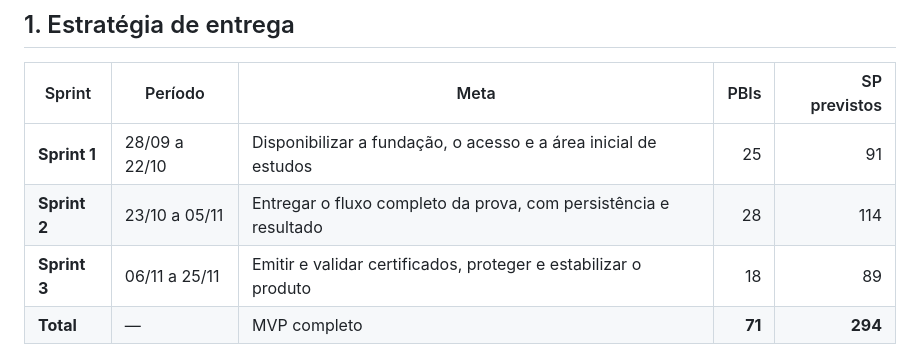
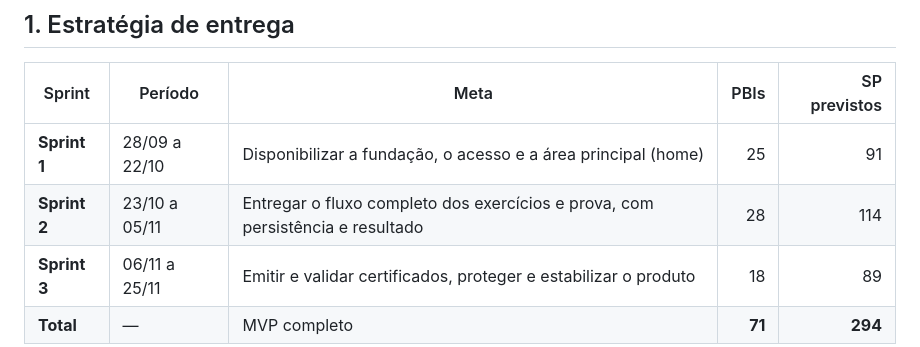
Before and after one commit to ctrlaltdevs0-droid/ABP_1, a Markdown page: docs/refinamento/REFINAMENTO_3_SPRINTS_CTRL_ALT_DEVS.md, the part around the change. GitHub-like rendering.

Commit message:
Atualizar as metas e descrições da sprint na documentação

```diff
--- a/docs/refinamento/REFINAMENTO_3_SPRINTS_CTRL_ALT_DEVS.md
+++ b/docs/refinamento/REFINAMENTO_3_SPRINTS_CTRL_ALT_DEVS.md
@@ -39,8 +39,8 @@
 
 | Sprint | Período | Meta | PBIs | SP previstos |
 |---|---|---|---:|---:|
-| **Sprint 1** | 28/09 a 22/10 | Disponibilizar a fundação, o acesso e a área inicial de estudos | 25 | 91 |
-| **Sprint 2** | 23/10 a 05/11 | Entregar o fluxo completo da prova, com persistência e resultado | 28 | 114 |
+| **Sprint 1** | 28/09 a 22/10 | Disponibilizar a fundação, o acesso e a área principal (home) | 25 | 91 |
+| **Sprint 2** | 23/10 a 05/11 | Entregar o fluxo completo dos exercícios e prova, com persistência e resultado | 28 | 114 |
 | **Sprint 3** | 06/11 a 25/11 | Emitir e validar certificados, proteger e estabilizar o produto | 18 | 89 |
 | **Total** | — | MVP completo | **71** | **294** |
 
```
